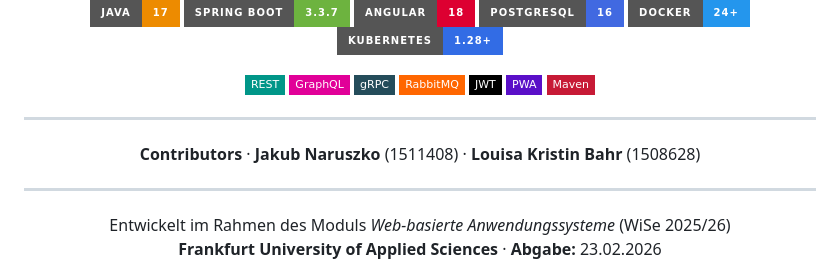
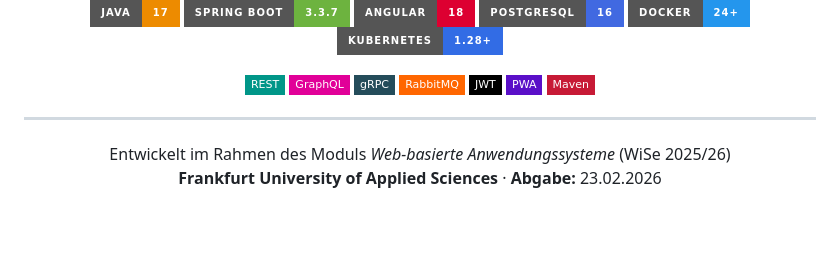
Before and after one commit to smajli7/Gradify-University-Manager, a Markdown page: README.md, the part around the change. Rendered like a GitHub page; badges without logos; blank space fills up the shorter version.

```diff
--- a/README.md
+++ b/README.md
@@ -18,9 +18,6 @@
 [![PWA](https://img.shields.io/badge/PWA-5A0FC8?style=flat-square&logo=pwa&logoColor=white)](#)
 [![Maven](https://img.shields.io/badge/Maven-C71A36?style=flat-square&logo=apachemaven&logoColor=white)](#)
 
----
-
-**Contributors** · **Jakub Naruszko** (1511408) · **Louisa Kristin Bahr** (1508628)
 
 ---
 
```
